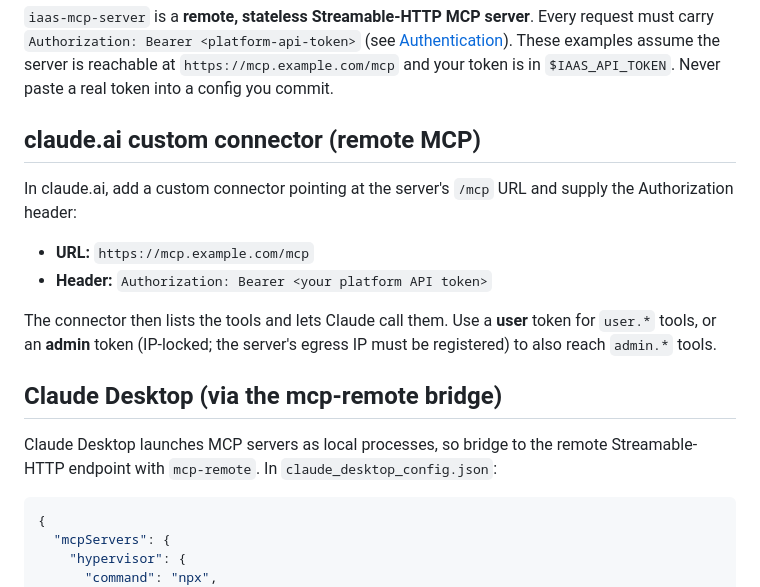
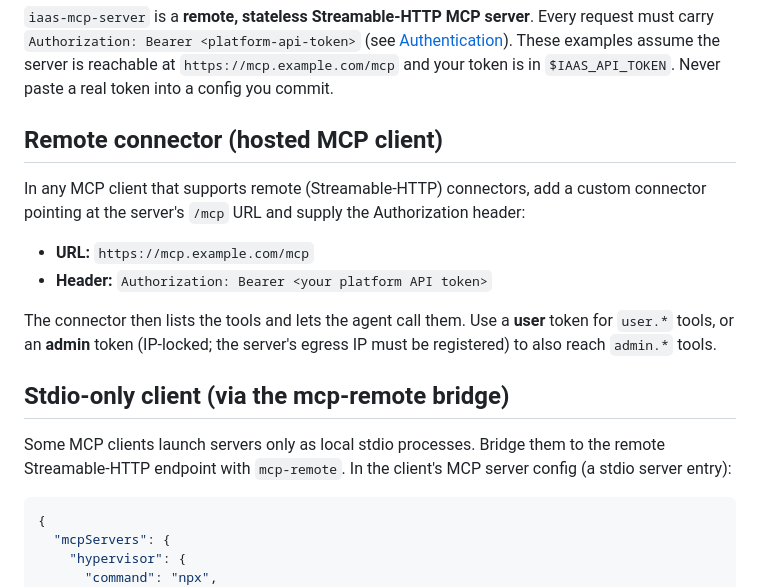
Before and after one commit to hypervisor-io/iaas-mcp-server, a Markdown page: docs/CLIENTS.md, the part around the change. Rendered like a GitHub page.

````diff
--- a/docs/CLIENTS.md
+++ b/docs/CLIENTS.md
@@ -6,22 +6,23 @@ must carry `Authorization: Bearer <platform-api-token>` (see
 reachable at `https://mcp.example.com/mcp` and your token is in `$IAAS_API_TOKEN`.
 Never paste a real token into a config you commit.
 
-## claude.ai custom connector (remote MCP)
+## Remote connector (hosted MCP client)
 
-In claude.ai, add a custom connector pointing at the server's `/mcp` URL and supply the
-Authorization header:
+In any MCP client that supports remote (Streamable-HTTP) connectors, add a custom
+connector pointing at the server's `/mcp` URL and supply the Authorization header:
 
 - **URL:** `https://mcp.example.com/mcp`
 - **Header:** `Authorization: Bearer <your platform API token>`
 
-The connector then lists the tools and lets Claude call them. Use a **user** token for
+The connector then lists the tools and lets the agent call them. Use a **user** token for
 `user.*` tools, or an **admin** token (IP-locked; the server's egress IP must be
 registered) to also reach `admin.*` tools.
 
-## Claude Desktop (via the mcp-remote bridge)
+## Stdio-only client (via the mcp-remote bridge)
 
-Claude Desktop launches MCP servers as local processes, so bridge to the remote
-Streamable-HTTP endpoint with `mcp-remote`. In `claude_desktop_config.json`:
+Some MCP clients launch servers only as local stdio processes. Bridge them to the remote
+Streamable-HTTP endpoint with `mcp-remote`. In the client's MCP server config (a stdio
+server entry):
 
 ```json
 {
````
Also changed, not shown: README.md (+4 -4 lines).
